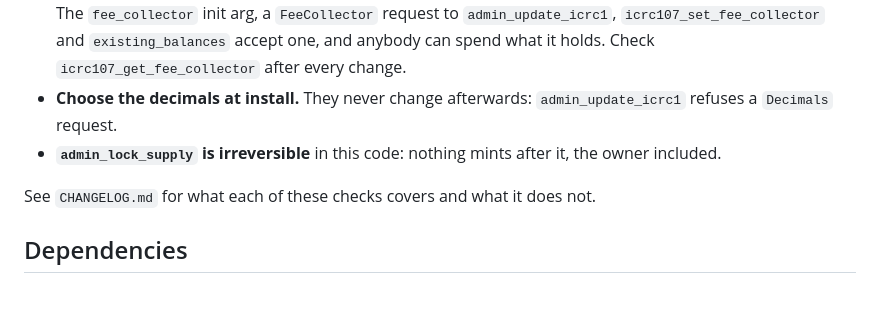
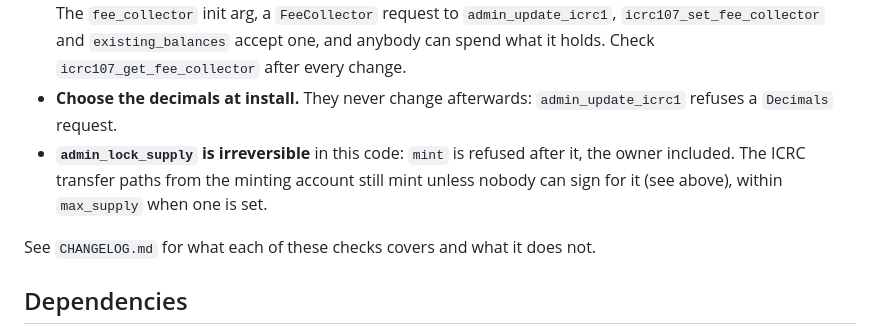
Before and after one commit to saulemprendedor/ICRC_fungible, a Markdown page: readme.md, the part around the change. GitHub-like rendering; blank space fills up the shorter version.

Commit message:
docs(readme): the supply lock refuses mint, not the transfer paths
Co-Authored-By: Claude Opus 5.5 <noreply@anthropic.com>

```diff
--- a/readme.md
+++ b/readme.md
@@ -26,7 +26,7 @@ The ledger refuses some mistakes; others are left to the deployer. Before relyin
 - **Give the minting account an owner nobody can sign for** (the ledger's own principal) before `admin_lock_supply`. A transfer from the minting account is a mint, locked or not. The anonymous principal is refused as its owner.
 - **Never set the fee collector or an initial balance to an account owned by the anonymous principal.** The `fee_collector` init arg, a `FeeCollector` request to `admin_update_icrc1`, `icrc107_set_fee_collector` and `existing_balances` accept one, and anybody can spend what it holds. Check `icrc107_get_fee_collector` after every change.
 - **Choose the decimals at install.** They never change afterwards: `admin_update_icrc1` refuses a `Decimals` request.
-- **`admin_lock_supply` is irreversible** in this code: nothing mints after it, the owner included.
+- **`admin_lock_supply` is irreversible** in this code: `mint` is refused after it, the owner included. The ICRC transfer paths from the minting account still mint unless nobody can sign for it (see above), within `max_supply` when one is set.
 
 See `CHANGELOG.md` for what each of these checks covers and what it does not.
 
```
